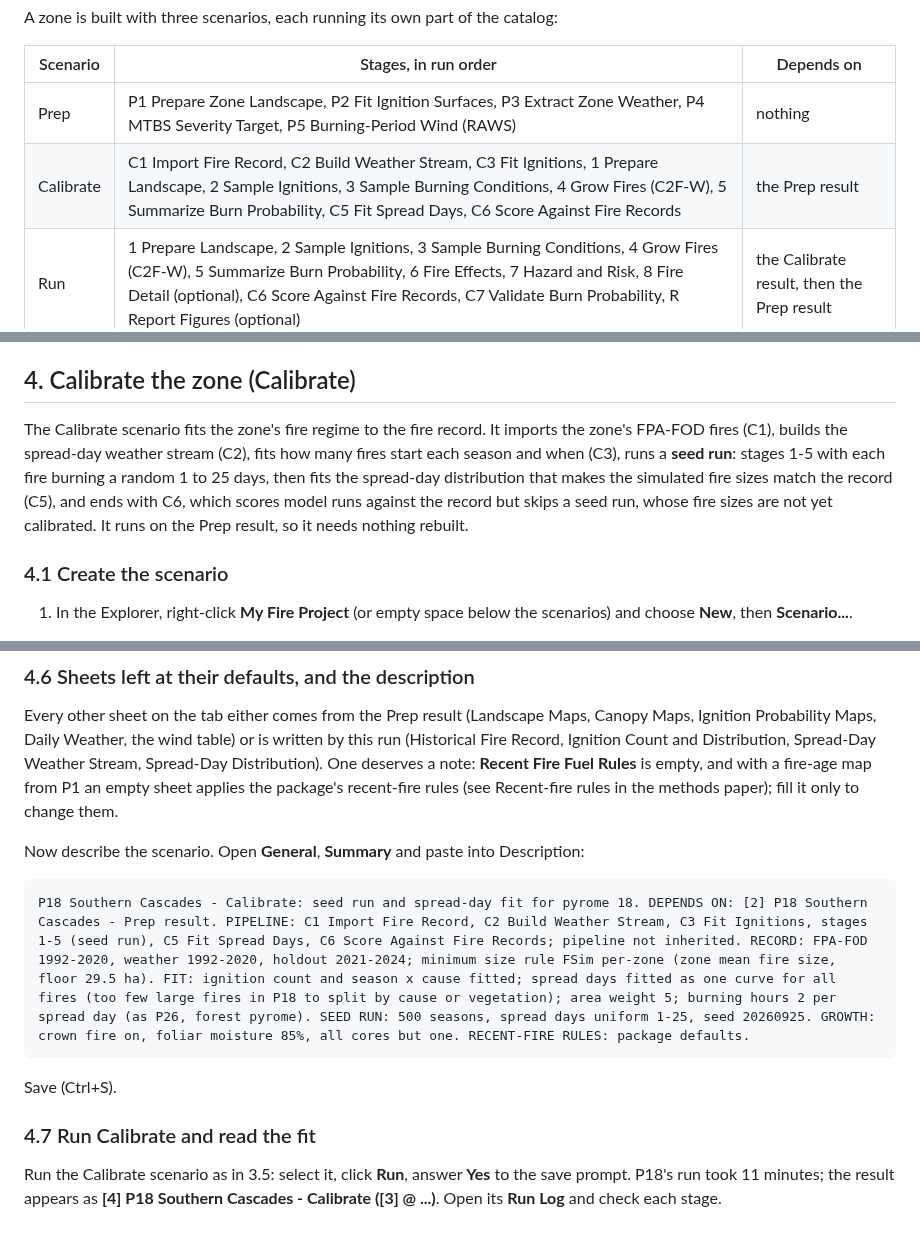
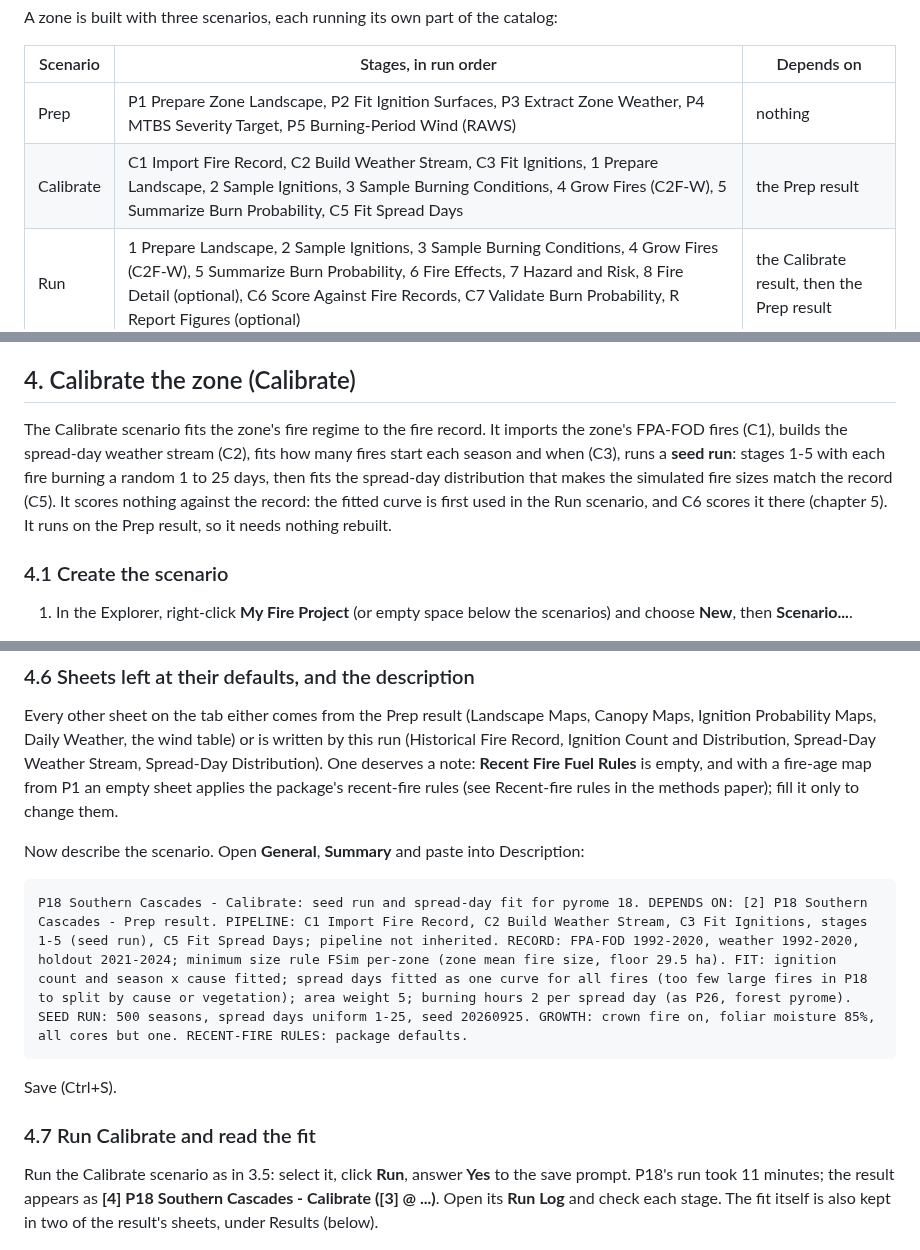
Before and after one commit to bsleeter/lucasFireC2F, a Markdown page: docs/user-guide/lucasFireC2F-User-Guide.md, 3 parts joined by grey strips. Rendered like a GitHub page.

````diff
--- a/docs/user-guide/lucasFireC2F-User-Guide.md
+++ b/docs/user-guide/lucasFireC2F-User-Guide.md
@@ -159,7 +159,7 @@ A zone is built with three scenarios, each running its own part of the catalog:
 | Scenario | Stages, in run order | Depends on |
 | --- | --- | --- |
 | Prep | P1 Prepare Zone Landscape, P2 Fit Ignition Surfaces, P3 Extract Zone Weather, P4 MTBS Severity Target, P5 Burning-Period Wind (RAWS) | nothing |
-| Calibrate | C1 Import Fire Record, C2 Build Weather Stream, C3 Fit Ignitions, 1 Prepare Landscape, 2 Sample Ignitions, 3 Sample Burning Conditions, 4 Grow Fires (C2F-W), 5 Summarize Burn Probability, C5 Fit Spread Days, C6 Score Against Fire Records | the Prep result |
+| Calibrate | C1 Import Fire Record, C2 Build Weather Stream, C3 Fit Ignitions, 1 Prepare Landscape, 2 Sample Ignitions, 3 Sample Burning Conditions, 4 Grow Fires (C2F-W), 5 Summarize Burn Probability, C5 Fit Spread Days | the Prep result |
 | Run | 1 Prepare Landscape, 2 Sample Ignitions, 3 Sample Burning Conditions, 4 Grow Fires (C2F-W), 5 Summarize Burn Probability, 6 Fire Effects, 7 Hazard and Risk, 8 Fire Detail (optional), C6 Score Against Fire Records, C7 Validate Burn Probability, R Report Figures (optional) | the Calibrate result, then the Prep result |
 
 In Calibrate, stages 1-5 are the seed run: fires grown for 1 to 25 days at random so C5 can fit the spread-day distribution. Run repeats stages 1-5 with the fitted distribution, then adds effects, risk and scoring. A library with several zones adds a fourth type, Merge (stage M, then 5-8; Chapter 8). Chapters 3 to 5 build each scenario in turn.
@@ -736,7 +736,7 @@ Chapter 4 makes this result a dependency of the Calibrate scenario.
 
 ## 4. Calibrate the zone (Calibrate)
 
-The Calibrate scenario fits the zone's fire regime to the fire record. It imports the zone's FPA-FOD fires (C1), builds the spread-day weather stream (C2), fits how many fires start each season and when (C3), runs a **seed run**: stages 1-5 with each fire burning a random 1 to 25 days, then fits the spread-day distribution that makes the simulated fire sizes match the record (C5), and ends with C6, which scores model runs against the record but skips a seed run, whose fire sizes are not yet calibrated. It runs on the Prep result, so it needs nothing rebuilt.
+The Calibrate scenario fits the zone's fire regime to the fire record. It imports the zone's FPA-FOD fires (C1), builds the spread-day weather stream (C2), fits how many fires start each season and when (C3), runs a **seed run**: stages 1-5 with each fire burning a random 1 to 25 days, then fits the spread-day distribution that makes the simulated fire sizes match the record (C5). It scores nothing against the record: the fitted curve is first used in the Run scenario, and C6 scores it there (chapter 5). It runs on the Prep result, so it needs nothing rebuilt.
 
 ### 4.1 Create the scenario
 
@@ -912,14 +911,14 @@ Every other sheet on the tab either comes from the Prep result (Landscape Maps,
 Now describe the scenario. Open **General**, **Summary** and paste into Description:
 
 ```
-P18 Southern Cascades - Calibrate: seed run and spread-day fit for pyrome 18. DEPENDS ON: [2] P18 Southern Cascades - Prep result. PIPELINE: C1 Import Fire Record, C2 Build Weather Stream, C3 Fit Ignitions, stages 1-5 (seed run), C5 Fit Spread Days, C6 Score Against Fire Records; pipeline not inherited. RECORD: FPA-FOD 1992-2020, weather 1992-2020, holdout 2021-2024; minimum size rule FSim per-zone (zone mean fire size, floor 29.5 ha). FIT: ignition count and season x cause fitted; spread days fitted as one curve for all fires (too few large fires in P18 to split by cause or vegetation); area weight 5; burning hours 2 per spread day (as P26, forest pyrome). SEED RUN: 500 seasons, spread days uniform 1-25, seed 20260925. GROWTH: crown fire on, foliar moisture 85%, all cores but one. RECENT-FIRE RULES: package defaults.
+P18 Southern Cascades - Calibrate: seed run and spread-day fit for pyrome 18. DEPENDS ON: [2] P18 Southern Cascades - Prep result. PIPELINE: C1 Import Fire Record, C2 Build Weather Stream, C3 Fit Ignitions, stages 1-5 (seed run), C5 Fit Spread Days; pipeline not inherited. RECORD: FPA-FOD 1992-2020, weather 1992-2020, holdout 2021-2024; minimum size rule FSim per-zone (zone mean fire size, floor 29.5 ha). FIT: ignition count and season x cause fitted; spread days fitted as one curve for all fires (too few large fires in P18 to split by cause or vegetation); area weight 5; burning hours 2 per spread day (as P26, forest pyrome). SEED RUN: 500 seasons, spread days uniform 1-25, seed 20260925. GROWTH: crown fire on, foliar moisture 85%, all cores but one. RECENT-FIRE RULES: package defaults.
 ```
 
 Save (Ctrl+S).
 
 ### 4.7 Run Calibrate and read the fit
 
-Run the Calibrate scenario as in 3.5: select it, click **Run**, answer **Yes** to the save prompt. P18's run took 11 minutes; the result appears as **\[4\] P18 Southern Cascades - Calibrate (\[3\] @ ...)**. Open its **Run Log** and check each stage.
+Run the Calibrate scenario as in 3.5: select it, click **Run**, answer **Yes** to the save prompt. P18's run took 11 minutes; the result appears as **\[4\] P18 Southern Cascades - Calibrate (\[3\] @ ...)**. Open its **Run Log** and check each stage. The fit itself is also kept in two of the result's sheets, under Results (below).
 
 ![The Calibrate result in the Explorer and the Run Monitor.](figures/04-13-calibrate-result.png)
 
````
Also changed, not shown: other parts of docs/user-guide/lucasFireC2F-User-Guide.md (+16 -9 lines), docs/user-guide/figures/04-07-calibrate-pipeline.png, 1 other file.
